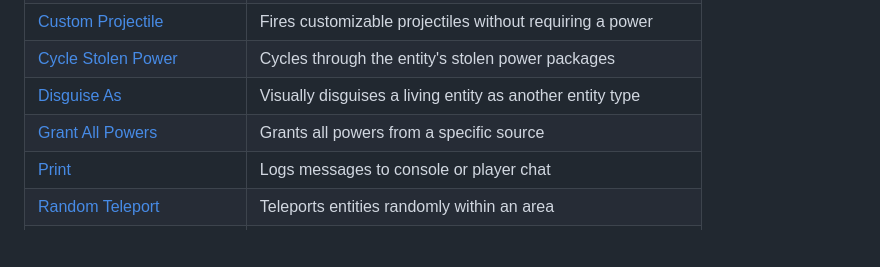
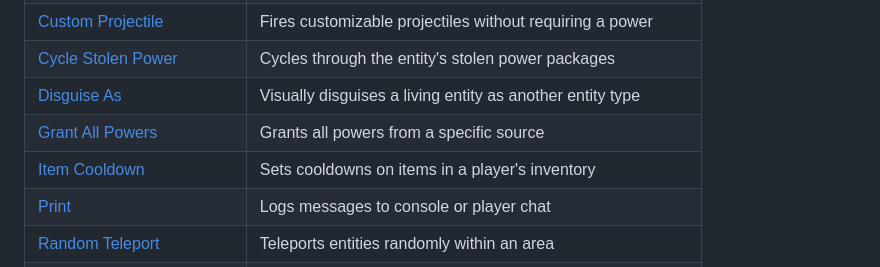
Before and after one commit to 0vergrown/Sync-Documentation-Website, a Markdown page: docs/entity_actions/index.md, the part around the change. Rendered like a GitHub page; blank space fills up the shorter version.

Commit message:
Add Item Cooldown action to entity actions list

```diff
--- a/docs/entity_actions/index.md
+++ b/docs/entity_actions/index.md
@@ -19,6 +19,7 @@ Sync adds several entity actions that can be used in data packs to create custom
 | [Cycle Stolen Power](./cycle_stolen_power.md)               | Cycles through the entity's stolen power packages            |
 | [Disguise As](./disguise_as.md)                             | Visually disguises a living entity as another entity type    |
 | [Grant All Powers](./grant_all_powers.md)                   | Grants all powers from a specific source                     |
+| [Item Cooldown](./item_cooldown.md)                         | Sets cooldowns on items in a player's inventory              |
 | [Print](./print.md)                                         | Logs messages to console or player chat                      |
 | [Random Teleport](./random_teleport.md)                     | Teleports entities randomly within an area                   |
 | [Raycast](./raycast.md)                                     | Fires a ray and executes actions based on what it hits       |
```
